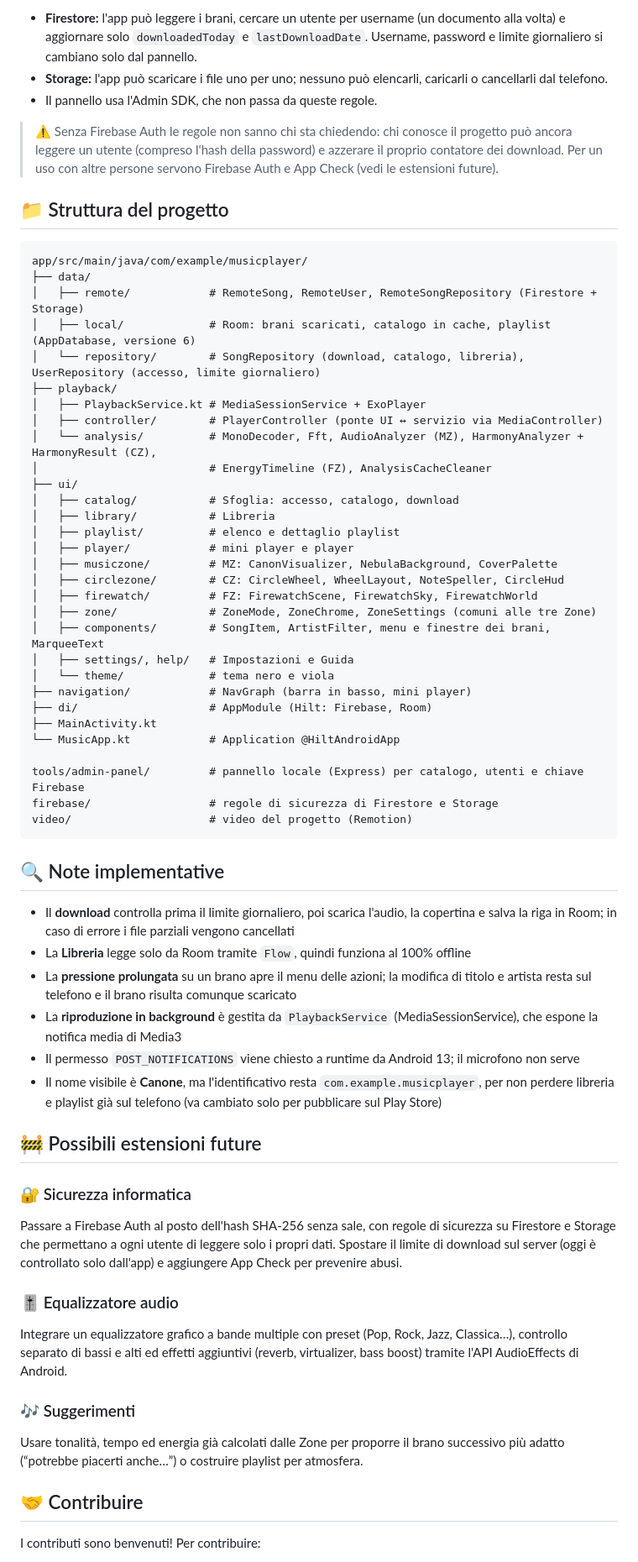
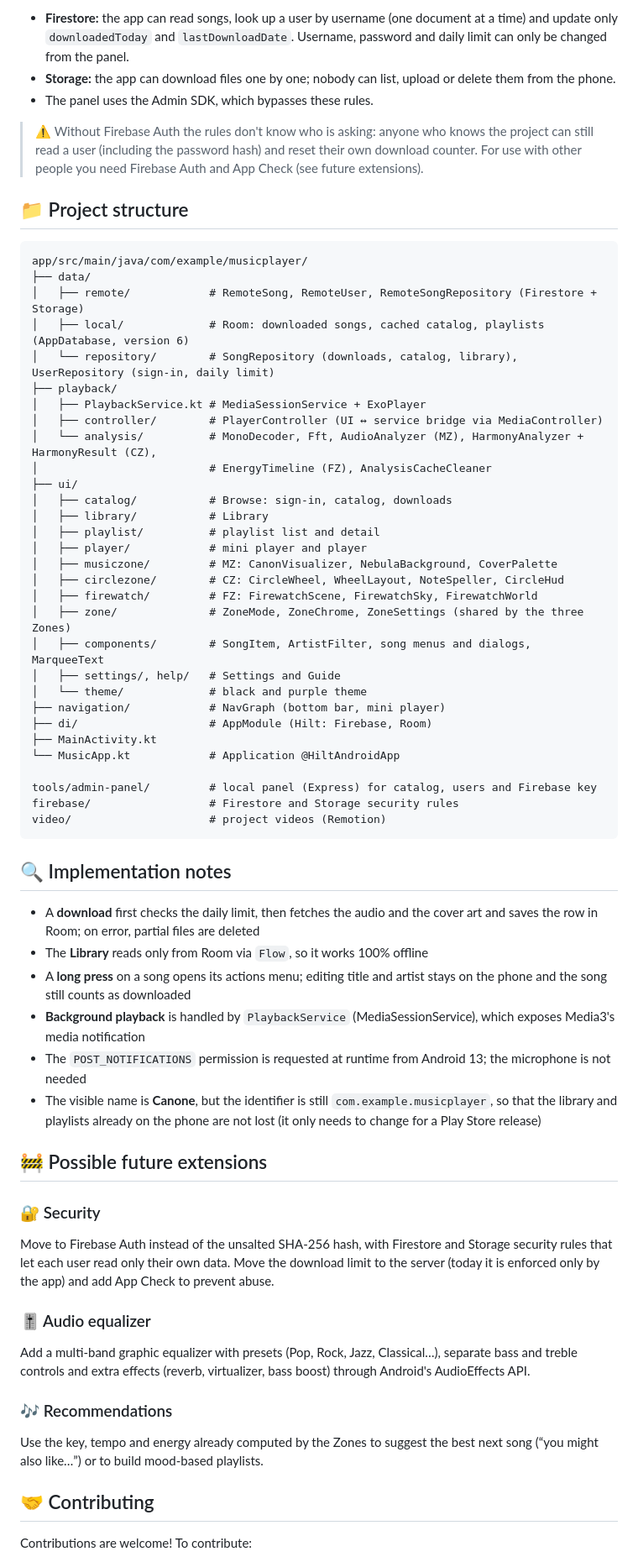
Before and after one commit to Fede046/Canone, a Markdown page: README.md, the part around one of its changes. Shown at 84% size. Drawn GitHub-style.

Commit message:
README in English

````diff
--- a/README.md
+++ b/README.md
@@ -132,66 +134,66 @@ Le regole sono in [`firebase/firestore.rules`](firebase/firestore.rules) e [`fir
 
-- **Firestore:** l'app può leggere i brani, cercare un utente per username (un documento alla volta) e aggiornare solo `downloadedToday` e `lastDownloadDate`. Username, password e limite giornaliero si cambiano solo dal pannello.
-- **Storage:** l'app può scaricare i file uno per uno; nessuno può elencarli, caricarli o cancellarli dal telefono.
-- Il pannello usa l'Admin SDK, che non passa da queste regole.
+- **Firestore:** the app can read songs, look up a user by username (one document at a time) and update only `downloadedToday` and `lastDownloadDate`. Username, password and daily limit can only be changed from the panel.
+- **Storage:** the app can download files one by one; nobody can list, upload or delete them from the phone.
+- The panel uses the Admin SDK, which bypasses these rules.
 
-> ⚠️ Senza Firebase Auth le regole non sanno chi sta chiedendo: chi conosce il progetto può ancora leggere un utente (compreso l'hash della password) e azzerare il proprio contatore dei download. Per un uso con altre persone servono Firebase Auth e App Check (vedi le estensioni future).
+> ⚠️ Without Firebase Auth the rules don't know who is asking: anyone who knows the project can still read a user (including the password hash) and reset their own download counter. For use with other people you need Firebase Auth and App Check (see future extensions).
 
-## 📁 Struttura del progetto
+## 📁 Project structure
 
 ```
 app/src/main/java/com/example/musicplayer/
 ├── data/
 │   ├── remote/            # RemoteSong, RemoteUser, RemoteSongRepository (Firestore + Storage)
-│   ├── local/             # Room: brani scaricati, catalogo in cache, playlist (AppDatabase, versione 6)
-│   └── repository/        # SongRepository (download, catalogo, libreria), UserRepository (accesso, limite giornaliero)
+│   ├── local/             # Room: downloaded songs, cached catalog, playlists (AppDatabase, version 6)
+│   └── repository/        # SongRepository (downloads, catalog, library), UserRepository (sign-in, daily limit)
 ├── playback/
 │   ├── PlaybackService.kt # MediaSessionService + ExoPlayer
-│   ├── controller/        # PlayerController (ponte UI ↔ servizio via MediaController)
+│   ├── controller/        # PlayerController (UI ↔ service bridge via MediaController)
 │   └── analysis/          # MonoDecoder, Fft, AudioAnalyzer (MZ), HarmonyAnalyzer + HarmonyResult (CZ),
 │                          # EnergyTimeline (FZ), AnalysisCacheCleaner
 ├── ui/
-│   ├── catalog/           # Sfoglia: accesso, catalogo, download
-│   ├── library/           # Libreria
-│   ├── playlist/          # elenco e dettaglio playlist
-│   ├── player/            # mini player e player
+│   ├── catalog/           # Browse: sign-in, catalog, downloads
+│   ├── library/           # Library
+│   ├── playlist/          # playlist list and detail
+│   ├── player/            # mini player and player
 │   ├── musiczone/         # MZ: CanonVisualizer, NebulaBackground, CoverPalette
 │   ├── circlezone/        # CZ: CircleWheel, WheelLayout, NoteSpeller, CircleHud
 │   ├── firewatch/         # FZ: FirewatchScene, FirewatchSky, FirewatchWorld
-│   ├── zone/              # ZoneMode, ZoneChrome, ZoneSettings (comuni alle tre Zone)
-│   ├── components/        # SongItem, ArtistFilter, menu e finestre dei brani, MarqueeText
-│   ├── settings/, help/   # Impostazioni e Guida
-│   └── theme/             # tema nero e viola
-├── navigation/            # NavGraph (barra in basso, mini player)
+│   ├── zone/              # ZoneMode, ZoneChrome, ZoneSettings (shared by the three Zones)
+│   ├── components/        # SongItem, ArtistFilter, song menus and dialogs, MarqueeText
+│   ├── settings/, help/   # Settings and Guide
+│   └── theme/             # black and purple theme
+├── navigation/            # NavGraph (bottom bar, mini player)
 ├── di/                    # AppModule (Hilt: Firebase, Room)
 ├── MainActivity.kt
 └── MusicApp.kt            # Application @HiltAndroidApp
 
-tools/admin-panel/         # pannello locale (Express) per catalogo, utenti e chiave Firebase
-firebase/                  # regole di sicurezza di Firestore e Storage
-video/                     # video del progetto (Remotion)
+tools/admin-panel/         # local panel (Express) for catalog, users and Firebase key
+firebase/                  # Firestore and Storage security rules
+video/                     # project videos (Remotion)
 ```
 
-## 🔍 Note implementative
+## 🔍 Implementation notes
 
-- Il **download** controlla prima il limite giornaliero, poi scarica l'audio, la copertina e salva la riga in Room; in caso di errore i file parziali vengono cancellati
-- La **Libreria** legge solo da Room tramite `Flow`, quindi funziona al 100% offline
-- La **pressione prolungata** su un brano apre il menu delle azioni; la modifica di titolo e artista resta sul telefono e il brano risulta comunque scaricato
-- La **riproduzione in background** è gestita da `PlaybackService` (MediaSessionService), che espone la notifica media di Media3
-- Il permesso `POST_NOTIFICATIONS` viene chiesto a runtime da Android 13; il microfono non serve
-- Il nome visibile è **Canone**, ma l'identificativo resta `com.example.musicplayer`, per non perdere libreria e playlist già sul telefono (va cambiato solo per pubblicare sul Play Store)
+- A **download** first checks the daily limit, then fetches the audio and the cover art and saves the row in Room; on error, partial files are deleted
+- The **Library** reads only from Room via `Flow`, so it works 100% offline
+- A **long press** on a song opens its actions menu; editing title and artist stays on the phone and the song still counts as downloaded
+- **Background playback** is handled by `PlaybackService` (MediaSessionService), which exposes Media3's media notification
+- The `POST_NOTIFICATIONS` permission is requested at runtime from Android 13; the microphone is not needed
+- The visible name is **Canone**, but the identifier is still `com.example.musicplayer`, so that the library and playlists already on the phone are not lost (it only needs to change for a Play Store release)
 
-## 🚧 Possibili estensioni future
+## 🚧 Possible future extensions
 
-### 🔐 Sicurezza informatica
-Passare a Firebase Auth al posto dell'hash SHA-256 senza sale, con regole di sicurezza su Firestore e Storage che permettano a ogni utente di leggere solo i propri dati. Spostare il limite di download sul server (oggi è controllato solo dall'app) e aggiungere App Check per prevenire abusi.
+### 🔐 Security
+Move to Firebase Auth instead of the unsalted SHA-256 hash, with Firestore and Storage security rules that let each user read only their own data. Move the download limit to the server (today it is enforced only by the app) and add App Check to prevent abuse.
 
-### 🎚️ Equalizzatore audio
-Integrare un equalizzatore grafico a bande multiple con preset (Pop, Rock, Jazz, Classica…), controllo separato di bassi e alti ed effetti aggiuntivi (reverb, virtualizer, bass boost) tramite l'API AudioEffects di Android.
+### 🎚️ Audio equalizer
+Add a multi-band graphic equalizer with presets (Pop, Rock, Jazz, Classical…), separate bass and treble controls and extra effects (reverb, virtualizer, bass boost) through Android's AudioEffects API.
 
-### 🎶 Suggerimenti
-Usare tonalità, tempo ed energia già calcolati dalle Zone per proporre il brano successivo più adatto (“potrebbe piacerti anche…”) o costruire playlist per atmosfera.
+### 🎶 Recommendations
+Use the key, tempo and energy already computed by the Zones to suggest the best next song (“you might also like…”) or to build mood-based playlists.
 
-## 🤝 Contribuire
+## 🤝 Contributing
 
-I contributi sono benvenuti! Per contribuire:
+Contributions are welcome! To contribute:
 
````
Also changed, not shown: other parts of README.md (+76 -74 lines).
